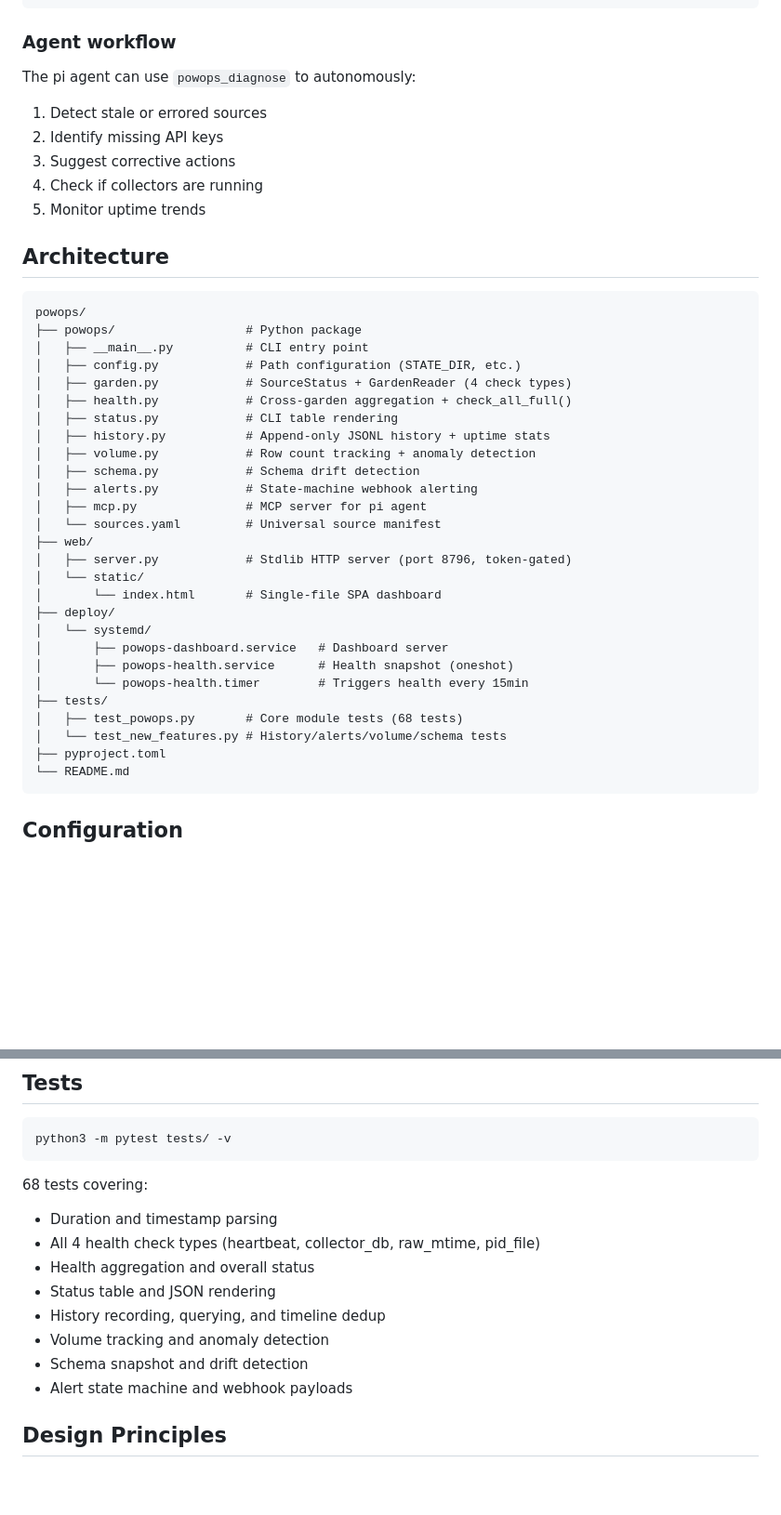
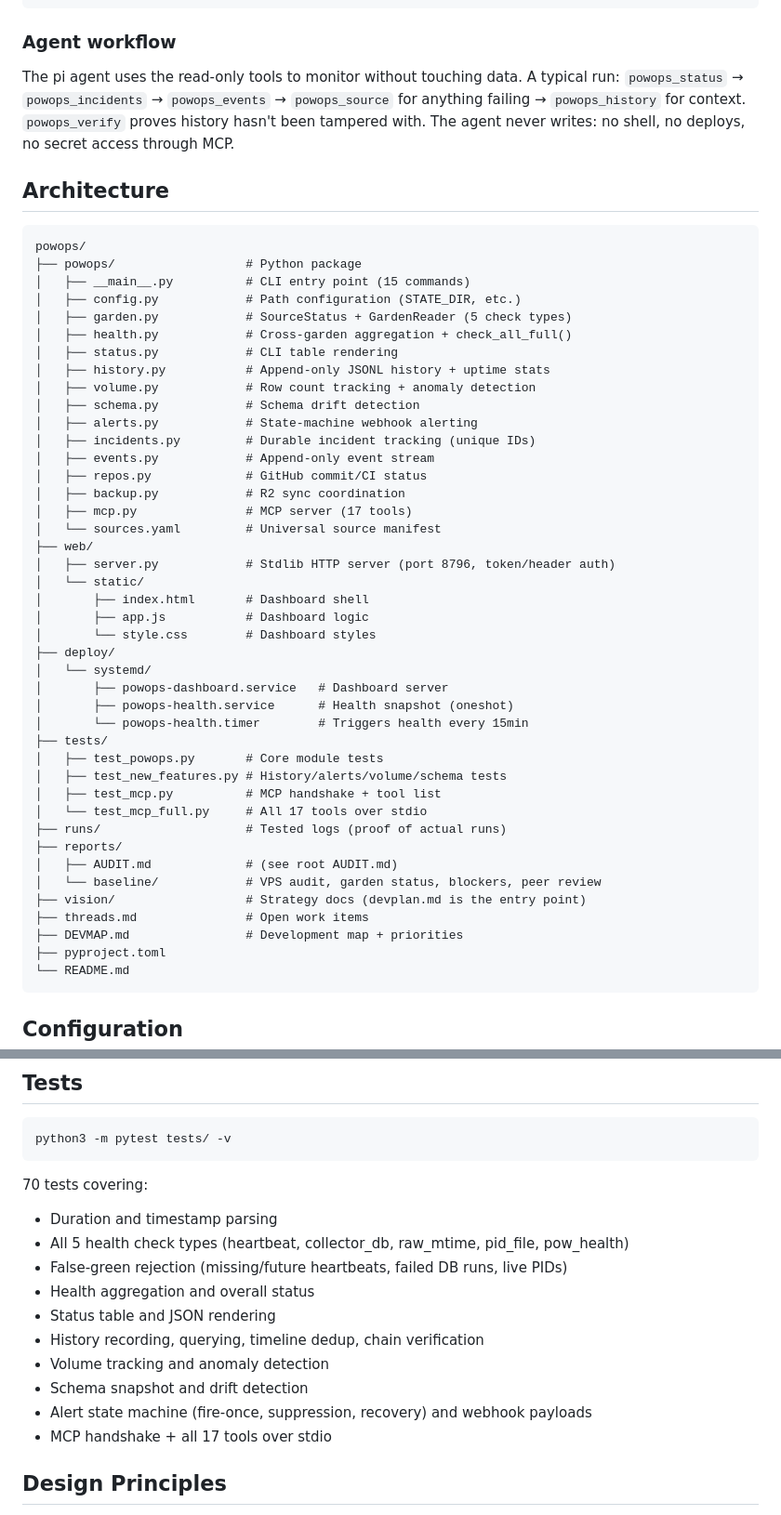
Before and after one commit to prx0r/powops, a Markdown page: README.md, 2 parts joined by grey strips. Shown at 93% size. GitHub-like rendering; blank space fills up the shorter version.

````diff
--- a/README.md
+++ b/README.md
@@ -149,41 +185,55 @@ python3 -m powops.mcp
 
 ### Agent workflow
 
-The pi agent can use `powops_diagnose` to autonomously:
-1. Detect stale or errored sources
-2. Identify missing API keys
-3. Suggest corrective actions
-4. Check if collectors are running
-5. Monitor uptime trends
+The pi agent uses the read-only tools to monitor without touching data.
+A typical run: `powops_status` → `powops_incidents` → `powops_events` →
+`powops_source` for anything failing → `powops_history` for context.
+`powops_verify` proves history hasn't been tampered with.
+The agent never writes: no shell, no deploys, no secret access through MCP.
 
 ## Architecture
 
 ```
 powops/
 ├── powops/                  # Python package
-│   ├── __main__.py          # CLI entry point
+│   ├── __main__.py          # CLI entry point (15 commands)
 │   ├── config.py            # Path configuration (STATE_DIR, etc.)
-│   ├── garden.py            # SourceStatus + GardenReader (4 check types)
+│   ├── garden.py            # SourceStatus + GardenReader (5 check types)
 │   ├── health.py            # Cross-garden aggregation + check_all_full()
 │   ├── status.py            # CLI table rendering
 │   ├── history.py           # Append-only JSONL history + uptime stats
 │   ├── volume.py            # Row count tracking + anomaly detection
 │   ├── schema.py            # Schema drift detection
 │   ├── alerts.py            # State-machine webhook alerting
-│   ├── mcp.py               # MCP server for pi agent
+│   ├── incidents.py         # Durable incident tracking (unique IDs)
+│   ├── events.py            # Append-only event stream
+│   ├── repos.py             # GitHub commit/CI status
+│   ├── backup.py            # R2 sync coordination
+│   ├── mcp.py               # MCP server (17 tools)
 │   └── sources.yaml         # Universal source manifest
 ├── web/
-│   ├── server.py            # Stdlib HTTP server (port 8796, token-gated)
+│   ├── server.py            # Stdlib HTTP server (port 8796, token/header auth)
 │   └── static/
-│       └── index.html       # Single-file SPA dashboard
+│       ├── index.html       # Dashboard shell
+│       ├── app.js           # Dashboard logic
+│       └── style.css        # Dashboard styles
 ├── deploy/
 │   └── systemd/
 │       ├── powops-dashboard.service   # Dashboard server
 │       ├── powops-health.service      # Health snapshot (oneshot)
 │       └── powops-health.timer        # Triggers health every 15min
 ├── tests/
-│   ├── test_powops.py       # Core module tests (68 tests)
-│   └── test_new_features.py # History/alerts/volume/schema tests
+│   ├── test_powops.py       # Core module tests
+│   ├── test_new_features.py # History/alerts/volume/schema tests
+│   ├── test_mcp.py          # MCP handshake + tool list
+│   └── test_mcp_full.py     # All 17 tools over stdio
+├── runs/                    # Tested logs (proof of actual runs)
+├── reports/
+│   ├── AUDIT.md             # (see root AUDIT.md)
+│   └── baseline/            # VPS audit, garden status, blockers, peer review
+├── vision/                  # Strategy docs (devplan.md is the entry point)
+├── threads.md               # Open work items
+├── DEVMAP.md                # Development map + priorities
 ├── pyproject.toml
 └── README.md
 ```
@@ -271,15 +328,17 @@ journalctl --user -u powops-dashboard.service -f
 python3 -m pytest tests/ -v
 ```
 
-68 tests covering:
+70 tests covering:
 - Duration and timestamp parsing
-- All 4 health check types (heartbeat, collector_db, raw_mtime, pid_file)
+- All 5 health check types (heartbeat, collector_db, raw_mtime, pid_file, pow_health)
+- False-green rejection (missing/future heartbeats, failed DB runs, live PIDs)
 - Health aggregation and overall status
 - Status table and JSON rendering
-- History recording, querying, and timeline dedup
+- History recording, querying, timeline dedup, chain verification
 - Volume tracking and anomaly detection
 - Schema snapshot and drift detection
-- Alert state machine and webhook payloads
+- Alert state machine (fire-once, suppression, recovery) and webhook payloads
+- MCP handshake + all 17 tools over stdio
 
 ## Design Principles
 
````
Also changed, not shown: other parts of README.md (+77 -34 lines), AGENTS.md (added, +84 -0 lines), overview.md (+6 -0 lines).
